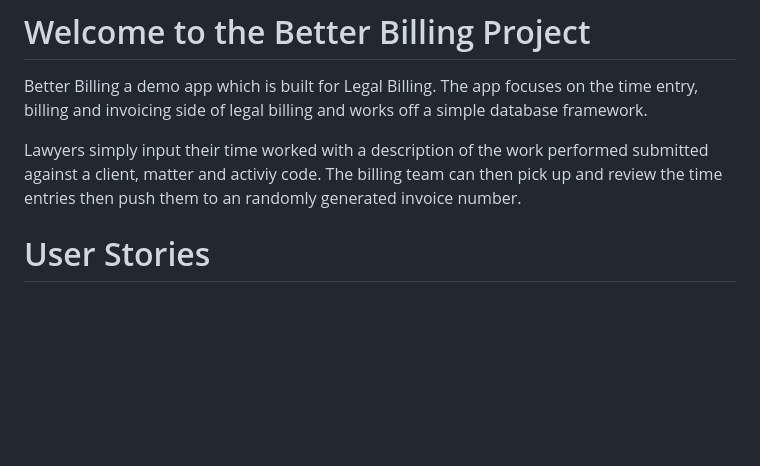
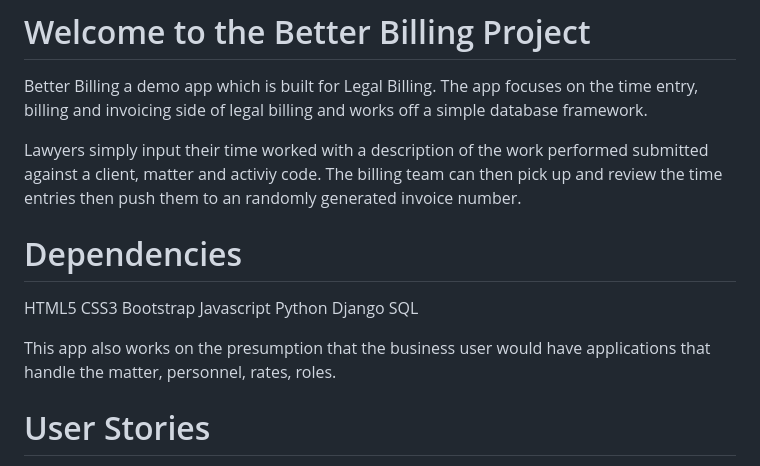
Before and after one commit to tambrulee/P3---Better-Billing---NEW, a Markdown page: README.md, the part around the change. GitHub-like rendering; blank space fills up the shorter version.

Commit message:
README - Dependencies

```diff
--- a/README.md
+++ b/README.md
@@ -3,6 +3,17 @@
 Better Billing a demo app which is built for Legal Billing. The app focuses on the time entry, billing and invoicing side of legal billing and works off a simple database framework.
 
 Lawyers simply input their time worked with a description of the work performed submitted against a client, matter and activiy code. The billing team can then pick up and review the time entries then push them to an randomly generated invoice number.
+
+# Dependencies
+HTML5
+CSS3
+Bootstrap
+Javascript
+Python
+Django
+SQL
+
+This app also works on the presumption that the business user would have applications that handle the matter, personnel, rates, roles.
 
 # User Stories
 1) Time & Expense Tracking
```
